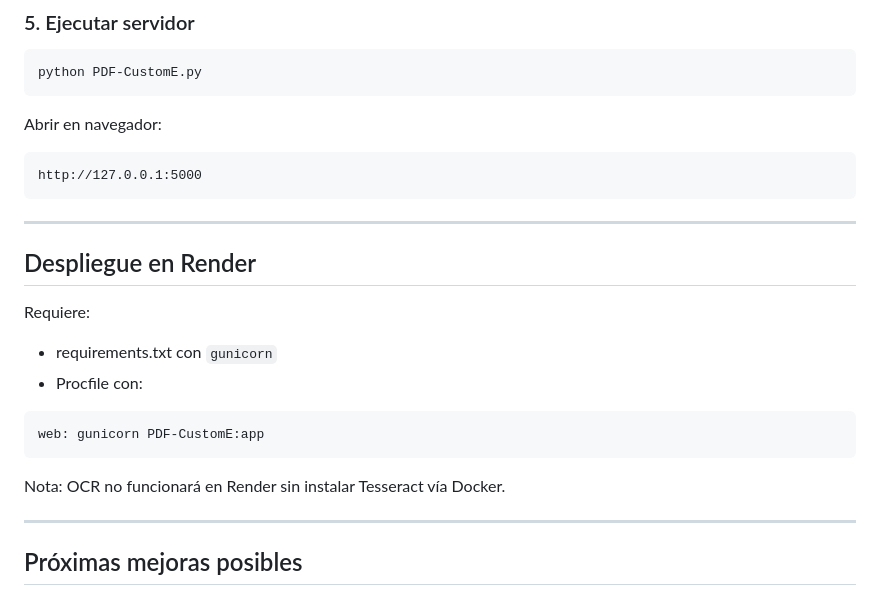
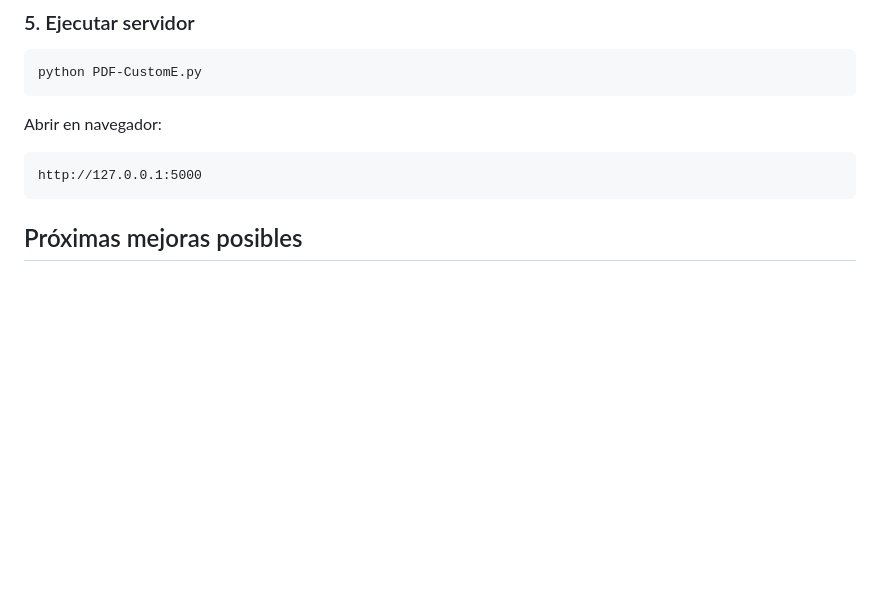
Before and after one commit to HydrogenAcid/PDF-extractor-personalizado, a Markdown page: README.md, the part around one of its changes. GitHub-like rendering; blank space fills up the shorter version.

Commit message:
Update README v2.0 documentationact

````diff
--- a/README.md
+++ b/README.md
@@ -193,23 +193,6 @@ Abrir en navegador:
 http://127.0.0.1:5000
 ```
 
----
-
-## Despliegue en Render
-
-Requiere:
-
-- requirements.txt con `gunicorn`
-- Procfile con:
-
-```
-web: gunicorn PDF-CustomE:app
-```
-
-Nota:
-OCR no funcionará en Render sin instalar Tesseract vía Docker.
-
----
 
 ## Próximas mejoras posibles
 
````
Also changed, not shown: other parts of README.md (+5 -5 lines).
